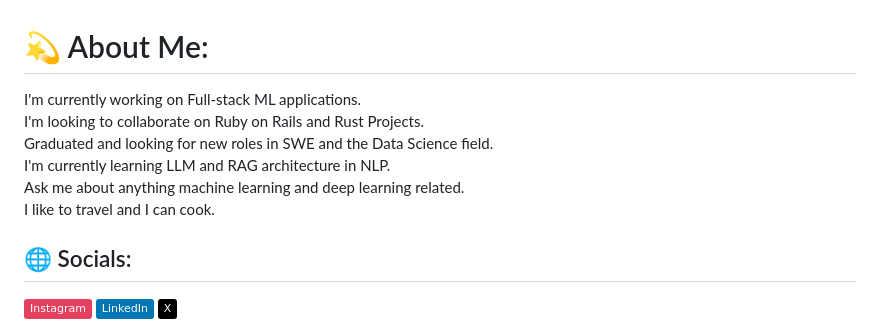
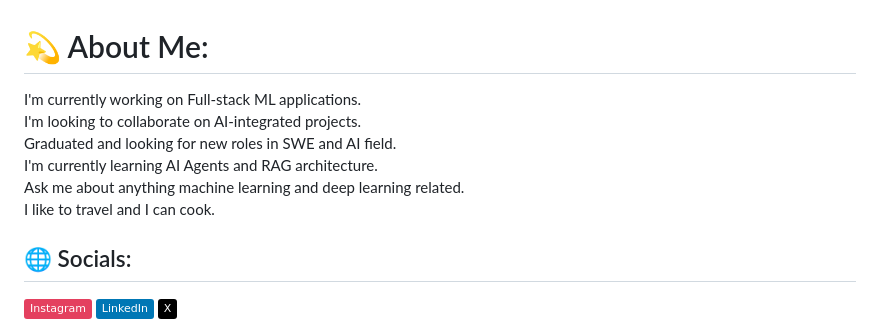
Before and after one commit to Shridat/Shridat, a Markdown page: README.md, the part around the change. Rendered like a GitHub page; badges without logos.

```diff
--- a/README.md
+++ b/README.md
@@ -1,5 +1,5 @@
 # 💫 About Me:
-I'm currently working on Full-stack ML applications.<br>I'm looking to collaborate on Ruby on Rails and Rust Projects.<br>Graduated and looking for new roles in SWE and the Data Science field.<br>I'm currently learning LLM and RAG architecture in NLP.<br>Ask me about anything machine learning and deep learning related.<br>I like to travel and I can cook. <br>
+I'm currently working on Full-stack ML applications.<br>I'm looking to collaborate on AI-integrated projects.<br>Graduated and looking for new roles in SWE and AI field.<br>I'm currently learning AI Agents and RAG architecture.<br>Ask me about anything machine learning and deep learning related.<br>I like to travel and I can cook. <br>
 
 
 ## 🌐 Socials:
```
